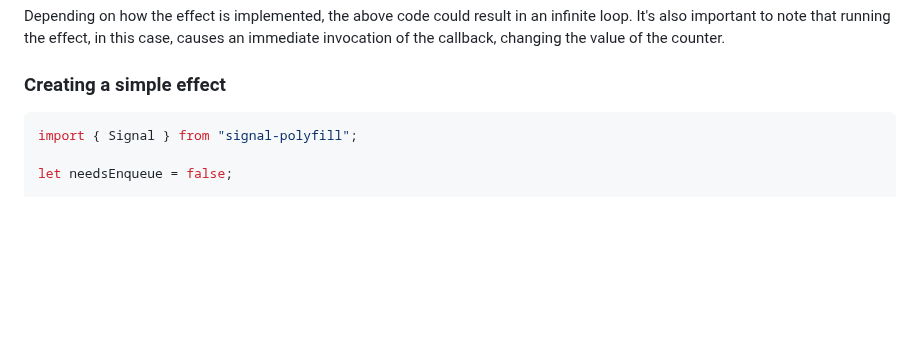
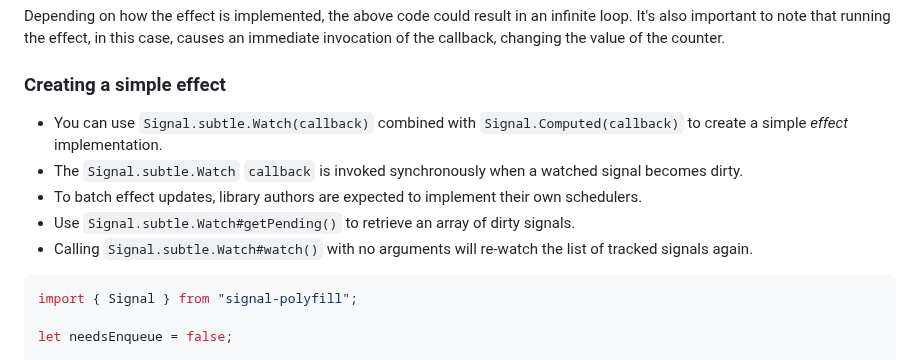
Before and after one commit to tc39/proposal-signals, a Markdown page: packages/signal-polyfill/readme.md, the part around the change. Rendered like a GitHub page; blank space fills up the shorter version.

Commit message:
doc: add explanation to the effect example

````diff
--- a/packages/signal-polyfill/readme.md
+++ b/packages/signal-polyfill/readme.md
@@ -41,6 +41,12 @@ counter.get(); // 1
 Depending on how the effect is implemented, the above code could result in an infinite loop. It's also important to note that running the effect, in this case, causes an immediate invocation of the callback, changing the value of the counter.
 
 ### Creating a simple effect
+
+* You can use `Signal.subtle.Watch(callback)` combined with `Signal.Computed(callback)` to create a simple _effect_ implementation.
+* The `Signal.subtle.Watch` `callback` is invoked synchronously when a watched signal becomes dirty.
+* To batch effect updates, library authors are expected to implement their own schedulers.
+* Use `Signal.subtle.Watch#getPending()` to retrieve an array of dirty signals.
+* Calling `Signal.subtle.Watch#watch()` with no arguments will re-watch the list of tracked signals again.
 
 ```js
 import { Signal } from "signal-polyfill";
````
